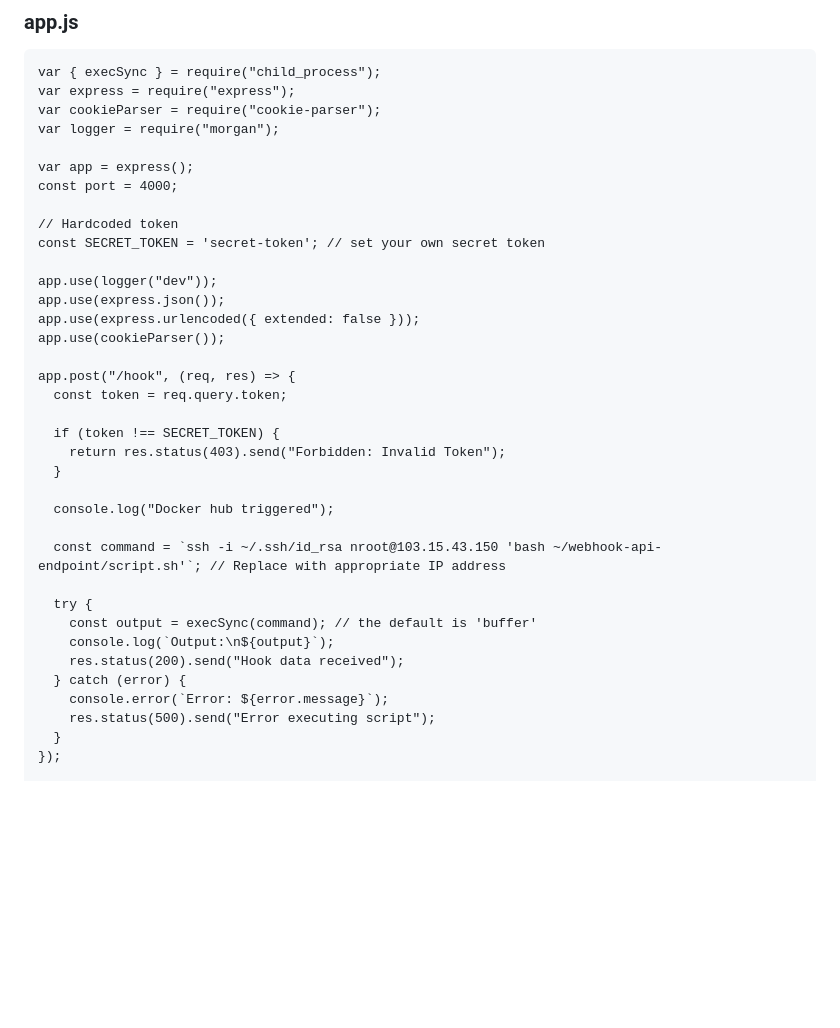
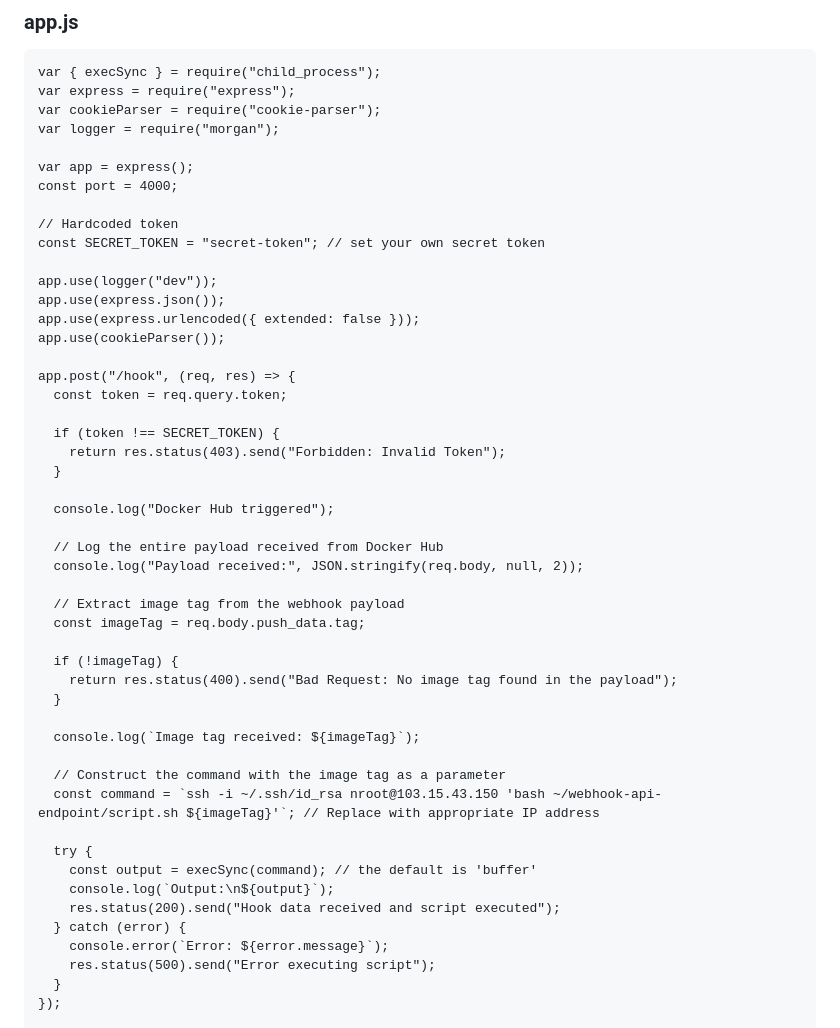
Before and after one commit to kabbo06/webhook-api-endpoint, a Markdown page: README.md, the part around the change printed below. Drawn GitHub-style; blank space fills up the shorter version.

```diff
--- a/README.md
+++ b/README.md
@@ -77,7 +77,7 @@ var app = express();
 const port = 4000;
 
 // Hardcoded token
-const SECRET_TOKEN = 'secret-token'; // set your own secret token
+const SECRET_TOKEN = "secret-token"; // set your own secret token
 
 app.use(logger("dev"));
 app.use(express.json());
@@ -91,14 +91,27 @@ app.post("/hook", (req, res) => {
     return res.status(403).send("Forbidden: Invalid Token");
   }
 
-  console.log("Docker hub triggered");
+  console.log("Docker Hub triggered");
 
-  const command = `ssh -i ~/.ssh/id_rsa nroot@103.15.43.150 'bash ~/webhook-api-endpoint/script.sh'`; // Replace with appropriate IP address
+  // Log the entire payload received from Docker Hub
+  console.log("Payload received:", JSON.stringify(req.body, null, 2));
+
+  // Extract image tag from the webhook payload
+  const imageTag = req.body.push_data.tag;
+
+  if (!imageTag) {
+    return res.status(400).send("Bad Request: No image tag found in the payload");
+  }
+
+  console.log(`Image tag received: ${imageTag}`);
+
+  // Construct the command with the image tag as a parameter
+  const command = `ssh -i ~/.ssh/id_rsa nroot@103.15.43.150 'bash ~/webhook-api-endpoint/script.sh ${imageTag}'`; // Replace with appropriate IP address
 
   try {
     const output = execSync(command); // the default is 'buffer'
     console.log(`Output:\n${output}`);
-    res.status(200).send("Hook data received");
+    res.status(200).send("Hook data received and script executed");
   } catch (error) {
     console.error(`Error: ${error.message}`);
     res.status(500).send("Error executing script");
```
Also changed, not shown: other parts of README.md (+45 -8 lines).
